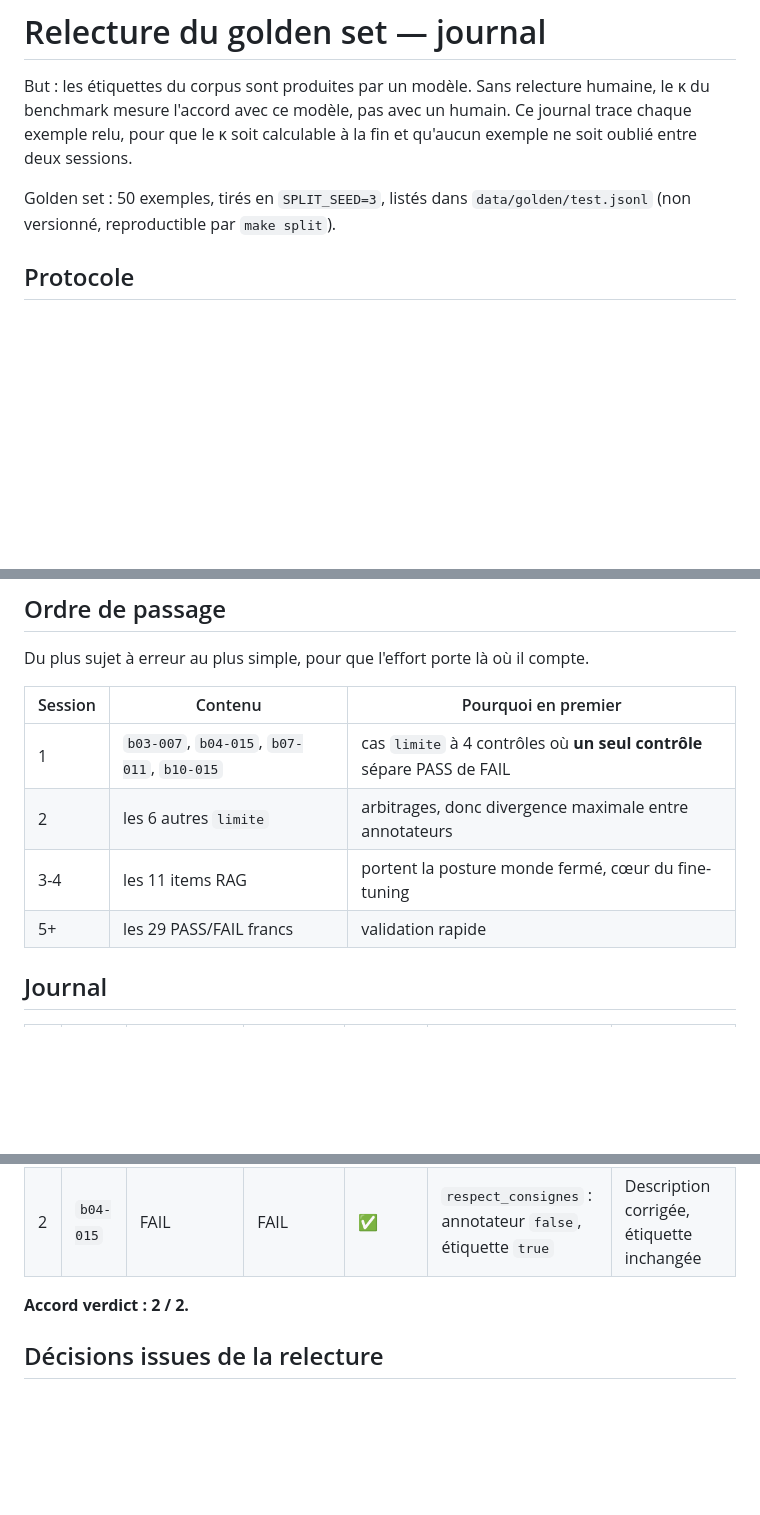
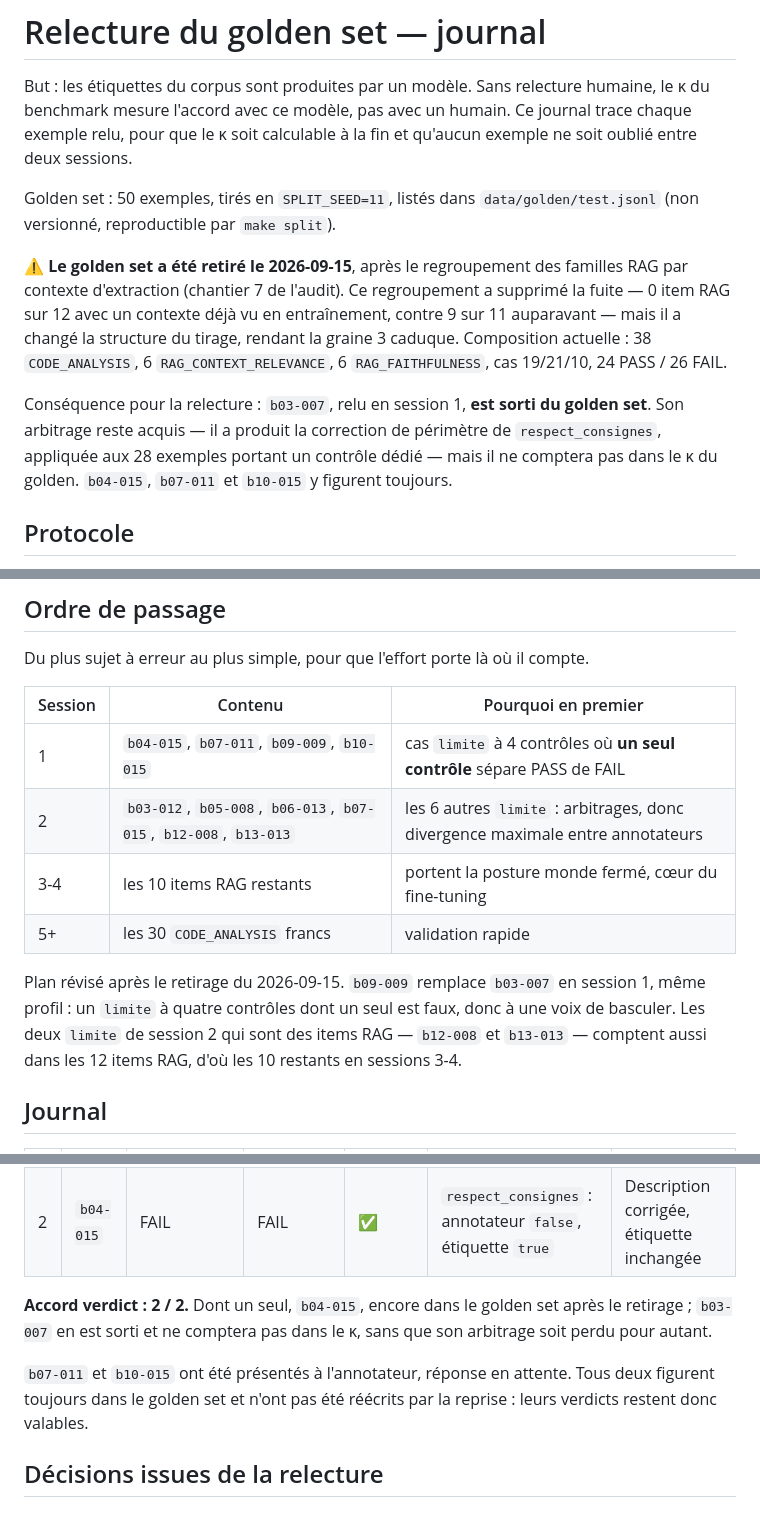
Before and after one commit to baretto-labs/llm-as-a-judge, a Markdown page: judge-finetune/data/REVUE_GOLDEN.md, 3 parts joined by grey strips. GitHub-like rendering; blank space fills up the shorter version.

Commit message:
Re-plan the golden review after the re-draw
The journal still described a golden set drawn with SPLIT_SEED=3, and its
session plan opened with b03-007 — which the chantier 7 re-draw pushed out of
the test set. Updated against the actual composition: 38/6/6 by task, cas
19/21/10, 24 PASS / 26 FAIL, 12 RAG items with zero context leakage.

b09-009 replaces b03-007 in session 1, same profile: a limite with four checks
of which exactly one is false, so one vote from flipping. Session 2 now names
its six examples explicitly, and two of them (b12-008, b13-013) are also RAG
items, which is why sessions 3-4 carry 10 rather than 12.

b03-007's review is not lost: it produced the respect_consignes scope fix that
applies to all 28 examples carrying a dedicated check. It simply will not weigh
on the golden kappa. b04-015, b07-011 and b10-015 are still in, and neither
b07-011 nor b10-015 was rewritten by the rework, so the verdicts pending from
the annotator remain valid.

Co-Authored-By: Claude Opus 5 <noreply@anthropic.com>

```diff
--- a/judge-finetune/data/REVUE_GOLDEN.md
+++ b/judge-finetune/data/REVUE_GOLDEN.md
@@ -4,8 +4,19 @@ But : les étiquettes du corpus sont produites par un modèle. Sans relecture hu
 mesure l'accord avec ce modèle, pas avec un humain. Ce journal trace chaque exemple relu, pour que le κ
 soit calculable à la fin et qu'aucun exemple ne soit oublié entre deux sessions.
 
-Golden set : 50 exemples, tirés en `SPLIT_SEED=3`, listés dans `data/golden/test.jsonl` (non versionné,
+Golden set : 50 exemples, tirés en `SPLIT_SEED=11`, listés dans `data/golden/test.jsonl` (non versionné,
 reproductible par `make split`).
+
+⚠️ **Le golden set a été retiré le 2026-09-15**, après le regroupement des familles RAG par contexte
+d'extraction (chantier 7 de l'audit). Ce regroupement a supprimé la fuite — 0 item RAG sur 12 avec un
+contexte déjà vu en entraînement, contre 9 sur 11 auparavant — mais il a changé la structure du tirage,
+rendant la graine 3 caduque. Composition actuelle : 38 `CODE_ANALYSIS`, 6 `RAG_CONTEXT_RELEVANCE`,
+6 `RAG_FAITHFULNESS`, cas 19/21/10, 24 PASS / 26 FAIL.
+
+Conséquence pour la relecture : `b03-007`, relu en session 1, **est sorti du golden set**. Son arbitrage
+reste acquis — il a produit la correction de périmètre de `respect_consignes`, appliquée aux 28 exemples
+portant un contrôle dédié — mais il ne comptera pas dans le κ du golden. `b04-015`, `b07-011` et
+`b10-015` y figurent toujours.
 
 ## Protocole
 
@@ -24,10 +35,15 @@ Du plus sujet à erreur au plus simple, pour que l'effort porte là où il compt
 
 | Session | Contenu | Pourquoi en premier |
 |---|---|---|
-| 1 | `b03-007`, `b04-015`, `b07-011`, `b10-015` | cas `limite` à 4 contrôles où **un seul contrôle** sépare PASS de FAIL |
-| 2 | les 6 autres `limite` | arbitrages, donc divergence maximale entre annotateurs |
-| 3-4 | les 11 items RAG | portent la posture monde fermé, cœur du fine-tuning |
-| 5+ | les 29 PASS/FAIL francs | validation rapide |
+| 1 | `b04-015`, `b07-011`, `b09-009`, `b10-015` | cas `limite` à 4 contrôles où **un seul contrôle** sépare PASS de FAIL |
+| 2 | `b03-012`, `b05-008`, `b06-013`, `b07-015`, `b12-008`, `b13-013` | les 6 autres `limite` : arbitrages, donc divergence maximale entre annotateurs |
+| 3-4 | les 10 items RAG restants | portent la posture monde fermé, cœur du fine-tuning |
+| 5+ | les 30 `CODE_ANALYSIS` francs | validation rapide |
+
+Plan révisé après le retirage du 2026-09-15. `b09-009` remplace `b03-007` en session 1, même profil : un
+`limite` à quatre contrôles dont un seul est faux, donc à une voix de basculer. Les deux `limite` de
+session 2 qui sont des items RAG — `b12-008` et `b13-013` — comptent aussi dans les 12 items RAG, d'où
+les 10 restants en sessions 3-4.
 
 ## Journal
 
@@ -36,7 +52,11 @@ Du plus sujet à erreur au plus simple, pour que l'effort porte là où il compt
 | 1 | `b03-007` | FAIL | FAIL | ✅ | `respect_consignes` : annotateur `false`, étiquette `true` | Description corrigée, étiquette inchangée |
 | 2 | `b04-015` | FAIL | FAIL | ✅ | `respect_consignes` : annotateur `false`, étiquette `true` | Description corrigée, étiquette inchangée |
 
-**Accord verdict : 2 / 2.**
+**Accord verdict : 2 / 2.** Dont un seul, `b04-015`, encore dans le golden set après le retirage ;
+`b03-007` en est sorti et ne comptera pas dans le κ, sans que son arbitrage soit perdu pour autant.
+
+`b07-011` et `b10-015` ont été présentés à l'annotateur, réponse en attente. Tous deux figurent toujours
+dans le golden set et n'ont pas été réécrits par la reprise : leurs verdicts restent donc valables.
 
 ## Décisions issues de la relecture
 
```
